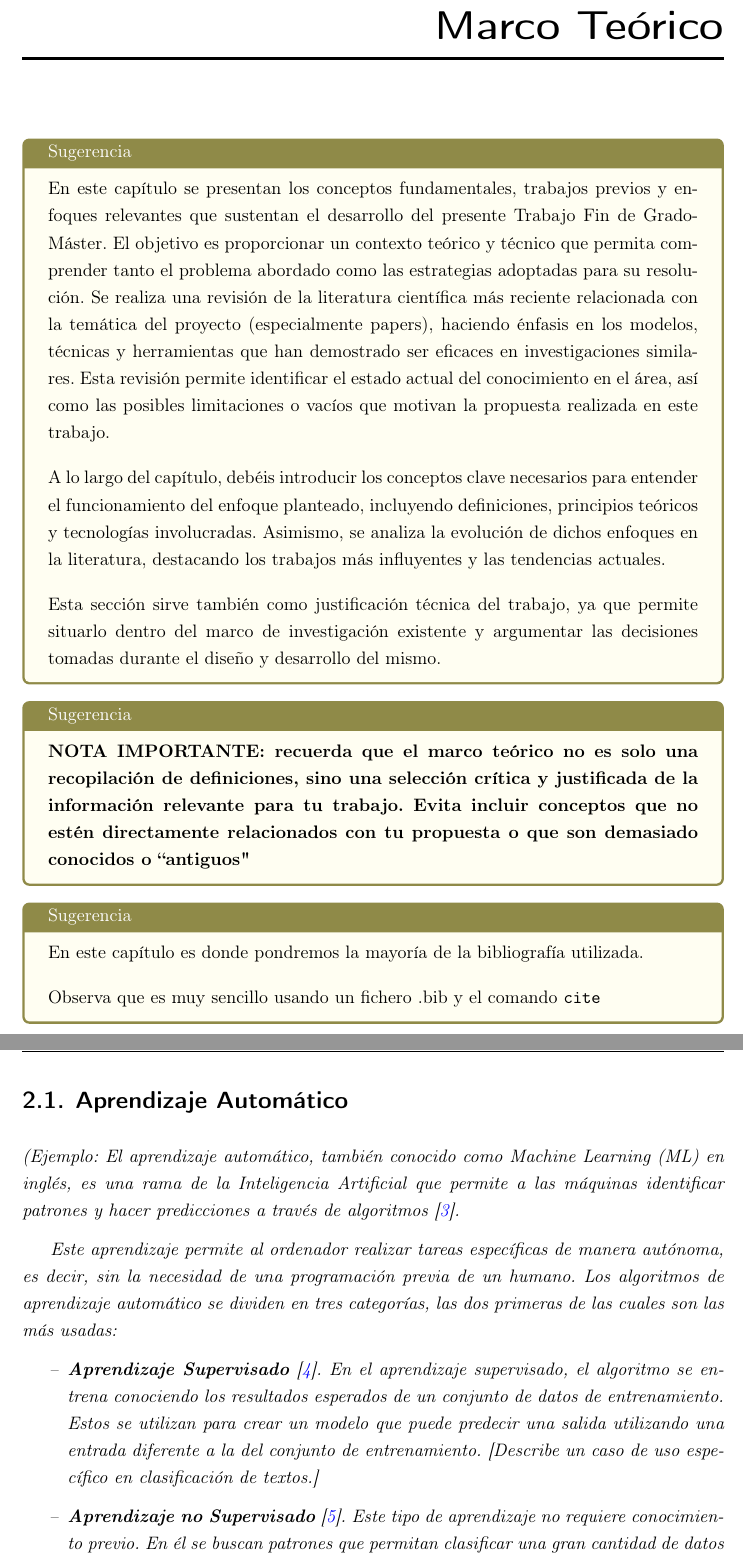
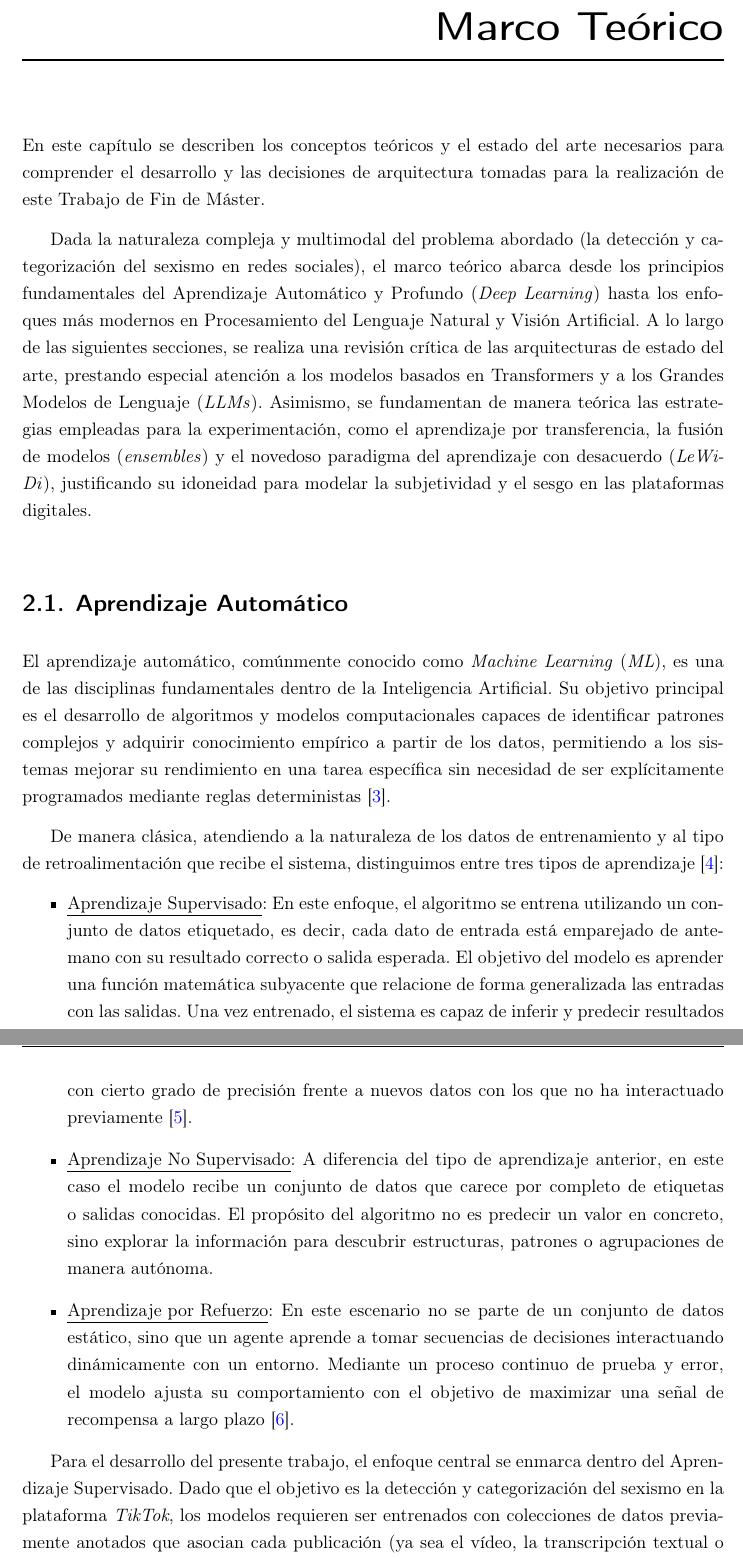
Before and after one commit to visumania/MemoriaTFM, a LaTeX document (principal_I2C_TFGM_UHU.tex, which reads Capitulos/Marco_Teorico.tex): two parts of pages 15 and 16 of 48, joined at a grey line, cut so that both start at the same text. Compiled offline with pdfLaTeX.

Commit message:
Sección 2.1 Lista

```diff
--- a/Capitulos/Marco_Teorico.tex
+++ b/Capitulos/Marco_Teorico.tex
@@ -1,43 +1,22 @@
 % Capítulo 2 - Marco Teórico
 \chapter{Marco Teórico}
 \label{cap:MarcoTeorico}
+En este capítulo se describen los conceptos teóricos y el estado del arte necesarios para comprender el desarrollo y las decisiones de arquitectura tomadas para la realización de este Trabajo de Fin de Máster.
 
-\begin{sugerencia}
-En este capítulo se presentan los conceptos fundamentales, trabajos previos y enfoques relevantes que sustentan el desarrollo del presente Trabajo Fin de Grado-Máster. El objetivo es proporcionar un contexto teórico y técnico que permita comprender tanto el problema abordado como las estrategias adoptadas para su resolución. Se realiza una revisión de la literatura científica más reciente relacionada con la temática del proyecto (especialmente papers), haciendo énfasis en los modelos, técnicas y herramientas que han demostrado ser eficaces en investigaciones similares. Esta revisión permite identificar el estado actual del conocimiento en el área, así como las posibles limitaciones o vacíos que motivan la propuesta realizada en este trabajo.\vspace{1em}
-
-A lo largo del capítulo, debéis introducir los conceptos clave necesarios para entender el funcionamiento del enfoque planteado, incluyendo definiciones, principios teóricos y tecnologías involucradas. Asimismo, se analiza la evolución de dichos enfoques en la literatura, destacando los trabajos más influyentes y las tendencias actuales.
-\vspace{1em}
-
-Esta sección sirve también como justificación técnica del trabajo, ya que permite situarlo dentro del marco de investigación existente y argumentar las decisiones tomadas durante el diseño y desarrollo del mismo.
-
-\end{sugerencia}
-
-\begin{sugerencia}
-\textbf{NOTA IMPORTANTE: recuerda que el marco teórico no es solo una recopilación de definiciones, sino una selección crítica y justificada de la información relevante para tu trabajo. Evita incluir conceptos que no estén directamente relacionados con tu propuesta o que son demasiado conocidos o ``antiguos" }
-\end{sugerencia}
-
-\begin{sugerencia}
-En este capítulo es donde pondremos la mayoría de la bibliografía utilizada.
-\vspace{1em}
-
-Observa que es muy sencillo usando un fichero .bib y el comando \verb|cite|
-\end{sugerencia}
-
-
+Dada la naturaleza compleja y multimodal del problema abordado (la detección y categorización del sexismo en redes sociales), el marco teórico abarca desde los principios fundamentales del Aprendizaje Automático y Profundo (\textit{Deep Learning}) hasta los enfoques más modernos en Procesamiento del Lenguaje Natural y Visión Artificial. A lo largo de las siguientes secciones, se realiza una revisión crítica de las arquitecturas de estado del arte, prestando especial atención a los modelos basados en Transformers y a los Grandes Modelos de Lenguaje (\textit{LLMs}). Asimismo, se fundamentan de manera teórica las estrategias empleadas para la experimentación, como el aprendizaje por transferencia, la fusión de modelos (\textit{ensembles}) y el novedoso paradigma del aprendizaje con desacuerdo (\textit{LeWiDi}), justificando su idoneidad para modelar la subjetividad y el sesgo en las plataformas digitales.
 
 \section{Aprendizaje Automático}
 \label{sec:AprendizajeAutomatico}
+El aprendizaje automático, comúnmente conocido como \textit{Machine Learning} (\textit{ML}), es una de las disciplinas fundamentales dentro de la Inteligencia Artificial. Su objetivo principal es el desarrollo de algoritmos y modelos computacionales capaces de identificar patrones complejos y adquirir conocimiento empírico a partir de los datos, permitiendo a los sistemas mejorar su rendimiento en una tarea específica sin necesidad de ser explícitamente programados mediante reglas deterministas \cite{mitchell1997machine}.
 
-\textit{(Ejemplo: El aprendizaje automático, también conocido como Machine Learning (ML) en inglés, es una rama de la Inteligencia Artificial que permite a las máquinas identificar patrones y hacer predicciones a través de algoritmos \cite{mitchell1997machine}.}
+De manera clásica, atendiendo a la naturaleza de los datos de entrenamiento y al tipo de retroalimentación que recibe el sistema, distinguimos entre tres tipos de aprendizaje \cite{m2006pattern}:
+\begin{itemize}
+    \item \underline{Aprendizaje Supervisado}: En este enfoque, el algoritmo se entrena utilizando un conjunto de datos etiquetado, es decir, cada dato de entrada está emparejado de antemano con su resultado correcto o salida esperada. El objetivo del modelo es aprender una función matemática subyacente que relacione de forma generalizada las entradas con las salidas. Una vez entrenado, el sistema es capaz de inferir y predecir resultados con cierto grado de precisión frente a nuevos datos con los que no ha interactuado previamente \cite{hastie2009elements}.
+    \item \underline{Aprendizaje No Supervisado}: A diferencia del tipo de aprendizaje anterior, en este caso el modelo recibe un conjunto de datos que carece por completo de etiquetas o salidas conocidas. El propósito del algoritmo no es predecir un valor en concreto, sino explorar la información para descubrir estructuras, patrones o agrupaciones de manera autónoma.
+    \item \underline{Aprendizaje por Refuerzo}: En este escenario no se parte de un conjunto de datos estático, sino que un agente aprende a tomar secuencias de decisiones interactuando dinámicamente con un entorno. Mediante un proceso continuo de prueba y error, el modelo ajusta su comportamiento con el objetivo de maximizar una señal de recompensa a largo plazo \cite{barto2019reinforcement}.
+\end{itemize}
 
-\textit{Este aprendizaje permite al ordenador realizar tareas específicas de manera autónoma, es decir, sin la necesidad de una programación previa de un humano. Los algoritmos de aprendizaje automático se dividen en tres categorías, las dos primeras de las cuales son las más usadas:
-\begin{itemize}[label=--]
-\item \textbf{Aprendizaje Supervisado} \cite{IBM2023}. En el aprendizaje supervisado, el algoritmo se entrena conociendo los resultados esperados de un conjunto de datos de entrenamiento. Estos se utilizan para crear un modelo que puede predecir una salida utilizando una entrada diferente a la del conjunto de entrenamiento. [Describe un caso de uso específico en clasificación de textos.]
-\item \textbf{Aprendizaje no Supervisado} \cite{IBM2023Unsupervised}. Este tipo de aprendizaje no requiere conocimiento previo. En él se buscan patrones que permitan clasificar una gran cantidad de datos desordenados. [Explica cómo puede ser útil en tareas de agrupación de textos similares sin etiquetas previas.]
-\item \textbf{Aprendizaje por Refuerzo} \cite{IBM2025Reinforcement}. En el aprendizaje por refuerzo no tenemos resultados, por lo que no es supervisado, ni intentamos clasificar grupos según una muestra. El modelo utilizará un sistema de recompensas para ayudarlo a resolver una tarea. Usando prueba-error, logrará realizar las acciones necesarias para encontrar la solución.
-\end{itemize}}
-
-\textit{En este trabajo se ha utilizado Aprendizaje Supervisado ya que la tarea a resolver es una clasificación de textos partiendo de un conjunto etiquetado bla, bla, bla.}
+Para el desarrollo del presente trabajo, el enfoque central se enmarca dentro del Aprendizaje Supervisado. Dado que el objetivo es la detección y categorización del sexismo en la plataforma \textit{TikTok}, los modelos requieren ser entrenados con colecciones de datos previamente anotados que asocian cada publicación (ya sea el vídeo, la transcripción textual o sus fotogramas) con una clase específica. Sin embargo, dada la alta subjetividad inherente a la interpretación de los discursos de odio en redes sociales, el concepto tradicional de "etiqueta única" del aprendizaje supervisado clásico presenta limitaciones, lo cual motivará la adopción de enfoques más flexibles como el aprendizaje con desacuerdo, que se abordará en secciones posteriores.
 
 \section{Clasificación de textos e imágenes}
 \label{sec:Clasificacion}
```
Also changed, not shown: Capitulos/Introduccion.tex (+2 -2 lines), referencias.bib (+42 -16 lines), principal_I2C_TFGM_UHU.bbl, 13 other files.
